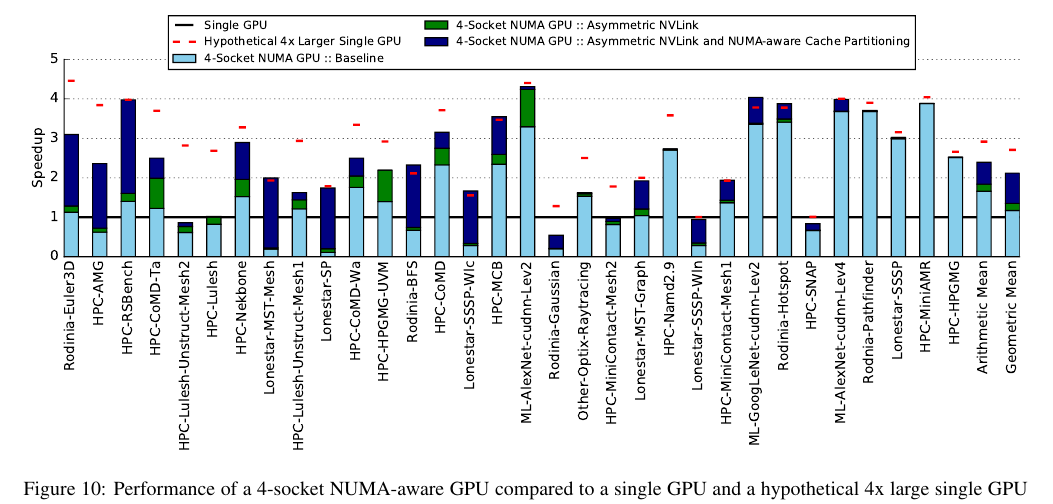
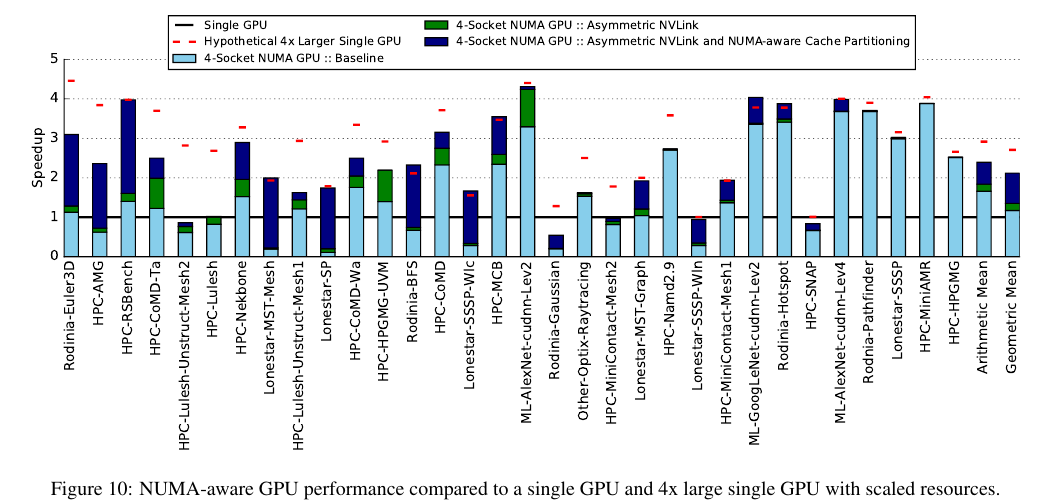
Before and after one commit to dnellans/2017-MICRO, a LaTeX paper (main.tex, which reads 05-cache.tex): part of page 10 of 13, cut so that both start at the same text. Compiled offline with pdfLaTeX.

Commit message:
figure 10 caption

```diff
--- a/05-cache.tex
+++ b/05-cache.tex
@@ -147,7 +147,7 @@ least one way in all caches to be allocated to either remote of local memory.
 \begin{figure*}[tp]
     \centering
     \includegraphics[width=1.0\textwidth]{figures/plot_final_speedup_WB_nvlink_first.pdf}
-    \caption{Performance of a 4-socket NUMA-aware GPU compared to a single GPU and a hypothetical 4x large single GPU with proportionally scaled resources.}
+    \caption{NUMA-aware GPU performance compared to a single GPU and 4x large single GPU with scaled resources.}
     \label{fig:combined}
     \vspace{-.2in}
 \end{figure*}
```
